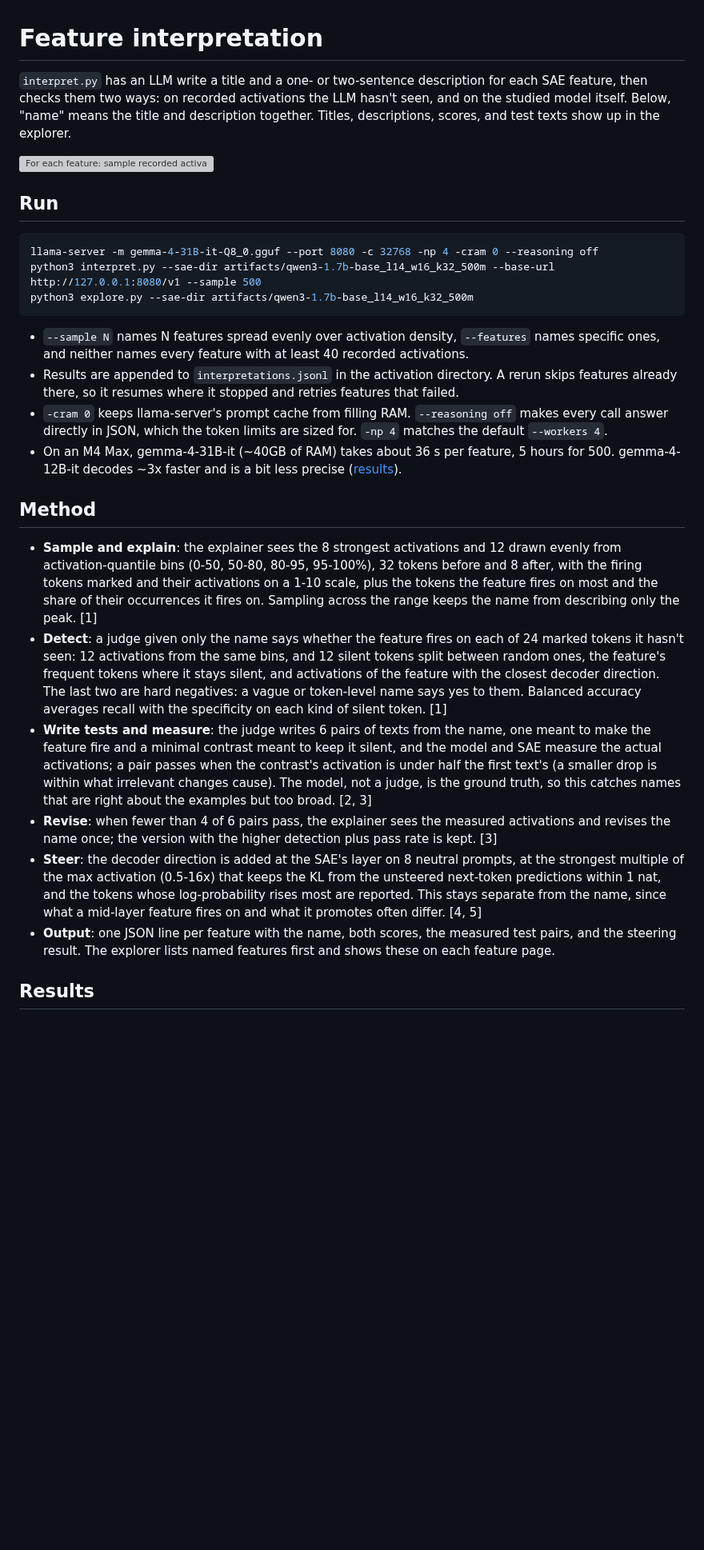
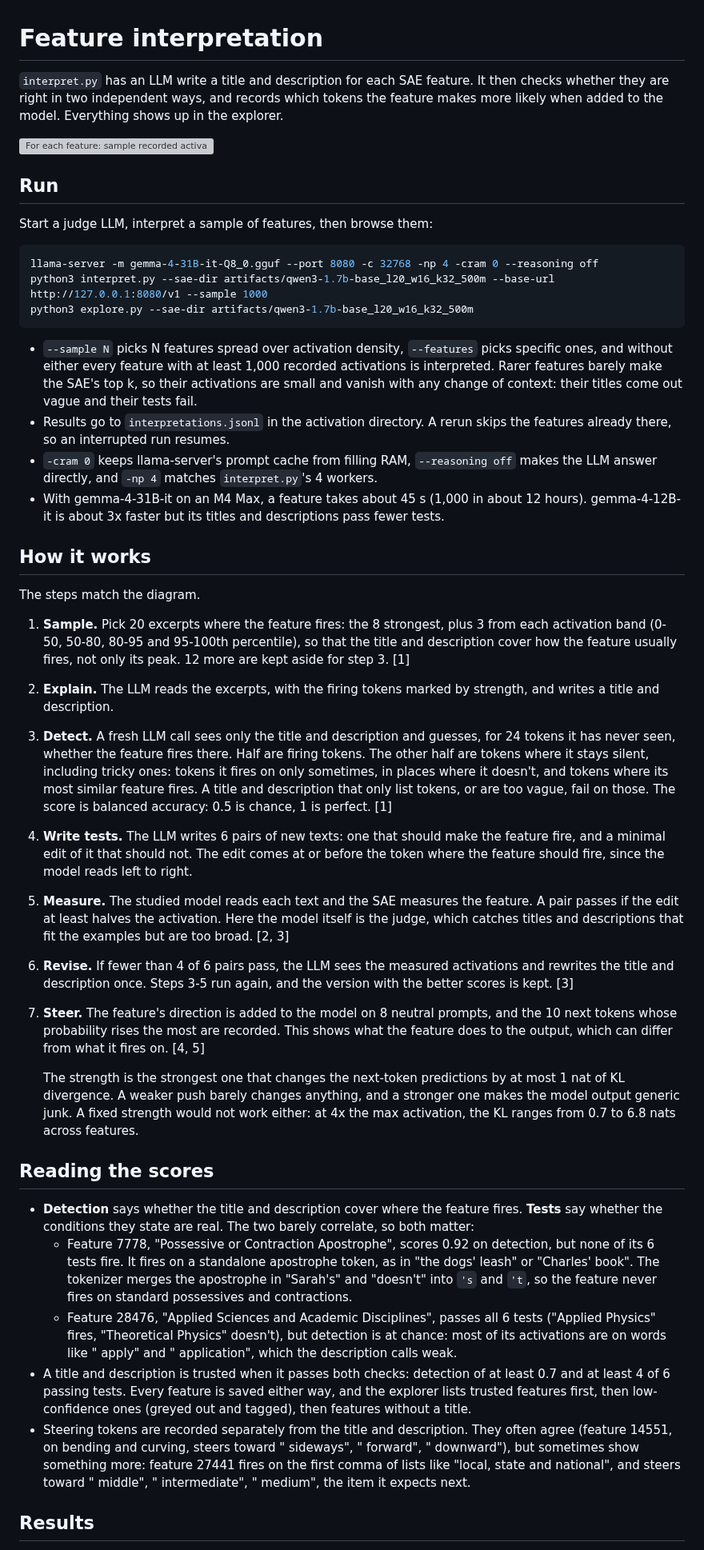
Before and after one commit to Belluxx/nanointerpret, a Markdown page: docs/interpretation.md, the part around one of its changes. Shown at 80% size. GitHub-like rendering; blank space fills up the shorter version; grey boxes are pictures that could not be loaded.

````diff
--- a/docs/interpretation.md
+++ b/docs/interpretation.md
@@ -1,30 +1,45 @@
 # Feature interpretation
 
-`interpret.py` has an LLM write a title and a one- or two-sentence description for each SAE feature, then checks them two ways: on recorded activations the LLM hasn't seen, and on the studied model itself. Below, "name" means the title and description together. Titles, descriptions, scores, and test texts show up in the explorer.
+`interpret.py` has an LLM write a title and description for each SAE feature. It then checks whether they are right in two independent ways, and records which tokens the feature makes more likely when added to the model. Everything shows up in the explorer.
 
-![For each feature: sample recorded activations, name the feature, check the name on held-out tokens, write test texts that the studied model scores, revise a failing name once, and steer the decoder direction](../assets/interpretation_pipeline.svg)
+![For each feature: sample recorded activations, write a title and description, check them on held-out tokens, write test texts that the studied model scores, revise once on failure, and steer along the decoder direction](../assets/interpretation_pipeline.svg)
 
 ## Run
 
+Start a judge LLM, interpret a sample of features, then browse them:
+
 ```sh
 llama-server -m gemma-4-31B-it-Q8_0.gguf --port 8080 -c 32768 -np 4 -cram 0 --reasoning off
-python3 interpret.py --sae-dir artifacts/qwen3-1.7b-base_l14_w16_k32_500m --base-url http://127.0.0.1:8080/v1 --sample 500
-python3 explore.py --sae-dir artifacts/qwen3-1.7b-base_l14_w16_k32_500m
+python3 interpret.py --sae-dir artifacts/qwen3-1.7b-base_l20_w16_k32_500m --base-url http://127.0.0.1:8080/v1 --sample 1000
+python3 explore.py --sae-dir artifacts/qwen3-1.7b-base_l20_w16_k32_500m
 ```
 
-- `--sample N` names N features spread evenly over activation density, `--features` names specific ones, and neither names every feature with at least 40 recorded activations.
-- Results are appended to `interpretations.jsonl` in the activation directory. A rerun skips features already there, so it resumes where it stopped and retries features that failed.
-- `-cram 0` keeps llama-server's prompt cache from filling RAM. `--reasoning off` makes every call answer directly in JSON, which the token limits are sized for. `-np 4` matches the default `--workers 4`.
-- On an M4 Max, gemma-4-31B-it (~40GB of RAM) takes about 36 s per feature, 5 hours for 500. gemma-4-12B-it decodes ~3x faster and is a bit less precise ([results](#results)).
+- `--sample N` picks N features spread over activation density, `--features` picks specific ones, and without either every feature with at least 1,000 recorded activations is interpreted. Rarer features barely make the SAE's top k, so their activations are small and vanish with any change of context: their titles come out vague and their tests fail.
+- Results go to `interpretations.jsonl` in the activation directory. A rerun skips the features already there, so an interrupted run resumes.
+- `-cram 0` keeps llama-server's prompt cache from filling RAM, `--reasoning off` makes the LLM answer directly, and `-np 4` matches `interpret.py`'s 4 workers.
+- With gemma-4-31B-it on an M4 Max, a feature takes about 45 s (1,000 in about 12 hours). gemma-4-12B-it is about 3x faster but its titles and descriptions pass fewer tests.
 
-## Method
+## How it works
 
-- **Sample and explain**: the explainer sees the 8 strongest activations and 12 drawn evenly from activation-quantile bins (0-50, 50-80, 80-95, 95-100%), 32 tokens before and 8 after, with the firing tokens marked and their activations on a 1-10 scale, plus the tokens the feature fires on most and the share of their occurrences it fires on. Sampling across the range keeps the name from describing only the peak. [1]
-- **Detect**: a judge given only the name says whether the feature fires on each of 24 marked tokens it hasn't seen: 12 activations from the same bins, and 12 silent tokens split between random ones, the feature's frequent tokens where it stays silent, and activations of the feature with the closest decoder direction. The last two are hard negatives: a vague or token-level name says yes to them. Balanced accuracy averages recall with the specificity on each kind of silent token. [1]
-- **Write tests and measure**: the judge writes 6 pairs of texts from the name, one meant to make the feature fire and a minimal contrast meant to keep it silent, and the model and SAE measure the actual activations; a pair passes when the contrast's activation is under half the first text's (a smaller drop is within what irrelevant changes cause). The model, not a judge, is the ground truth, so this catches names that are right about the examples but too broad. [2, 3]
-- **Revise**: when fewer than 4 of 6 pairs pass, the explainer sees the measured activations and revises the name once; the version with the higher detection plus pass rate is kept. [3]
-- **Steer**: the decoder direction is added at the SAE's layer on 8 neutral prompts, at the strongest multiple of the max activation (0.5-16x) that keeps the KL from the unsteered next-token predictions within 1 nat, and the tokens whose log-probability rises most are reported. This stays separate from the name, since what a mid-layer feature fires on and what it promotes often differ. [4, 5]
-- **Output**: one JSON line per feature with the name, both scores, the measured test pairs, and the steering result. The explorer lists named features first and shows these on each feature page.
+The steps match the diagram.
+
+1. **Sample.** Pick 20 excerpts where the feature fires: the 8 strongest, plus 3 from each activation band (0-50, 50-80, 80-95 and 95-100th percentile), so that the title and description cover how the feature usually fires, not only its peak. 12 more are kept aside for step 3. [1]
+2. **Explain.** The LLM reads the excerpts, with the firing tokens marked by strength, and writes a title and description.
+3. **Detect.** A fresh LLM call sees only the title and description and guesses, for 24 tokens it has never seen, whether the feature fires there. Half are firing tokens. The other half are tokens where it stays silent, including tricky ones: tokens it fires on only sometimes, in places where it doesn't, and tokens where its most similar feature fires. A title and description that only list tokens, or are too vague, fail on those. The score is balanced accuracy: 0.5 is chance, 1 is perfect. [1]
+4. **Write tests.** The LLM writes 6 pairs of new texts: one that should make the feature fire, and a minimal edit of it that should not. The edit comes at or before the token where the feature should fire, since the model reads left to right.
+5. **Measure.** The studied model reads each text and the SAE measures the feature. A pair passes if the edit at least halves the activation. Here the model itself is the judge, which catches titles and descriptions that fit the examples but are too broad. [2, 3]
+6. **Revise.** If fewer than 4 of 6 pairs pass, the LLM sees the measured activations and rewrites the title and description once. Steps 3-5 run again, and the version with the better scores is kept. [3]
+7. **Steer.** The feature's direction is added to the model on 8 neutral prompts, and the 10 next tokens whose probability rises the most are recorded. This shows what the feature does to the output, which can differ from what it fires on. [4, 5]
+
+   The strength is the strongest one that changes the next-token predictions by at most 1 nat of KL divergence. A weaker push barely changes anything, and a stronger one makes the model output generic junk. A fixed strength would not work either: at 4x the max activation, the KL ranges from 0.7 to 6.8 nats across features.
+
+## Reading the scores
+
+- **Detection** says whether the title and description cover where the feature fires. **Tests** say whether the conditions they state are real. The two barely correlate, so both matter:
+  - Feature 7778, "Possessive or Contraction Apostrophe", scores 0.92 on detection, but none of its 6 tests fire. It fires on a standalone apostrophe token, as in "the dogs' leash" or "Charles' book". The tokenizer merges the apostrophe in "Sarah's" and "doesn't" into `'s` and `'t`, so the feature never fires on standard possessives and contractions.
+  - Feature 28476, "Applied Sciences and Academic Disciplines", passes all 6 tests ("Applied Physics" fires, "Theoretical Physics" doesn't), but detection is at chance: most of its activations are on words like " apply" and " application", which the description calls weak.
+- A title and description is trusted when it passes both checks: detection of at least 0.7 and at least 4 of 6 passing tests. Every feature is saved either way, and the explorer lists trusted features first, then low-confidence ones (greyed out and tagged), then features without a title.
+- Steering tokens are recorded separately from the title and description. They often agree (feature 14551, on bending and curving, steers toward " sideways", " forward", " downward"), but sometimes show something more: feature 27441 fires on the first comma of lists like "local, state and national", and steers toward " middle", " intermediate", " medium", the item it expects next.
 
 ## Results
 
````
Also changed, not shown: other parts of docs/interpretation.md (+12 -32 lines), docs/experiments.md (+7 -7 lines), docs/training-guides/qwen.md (+3 -3 lines), assets/plots/attention_sink_tokens.png, assets/plots/massive_activation_dims.png, 1 other file.
